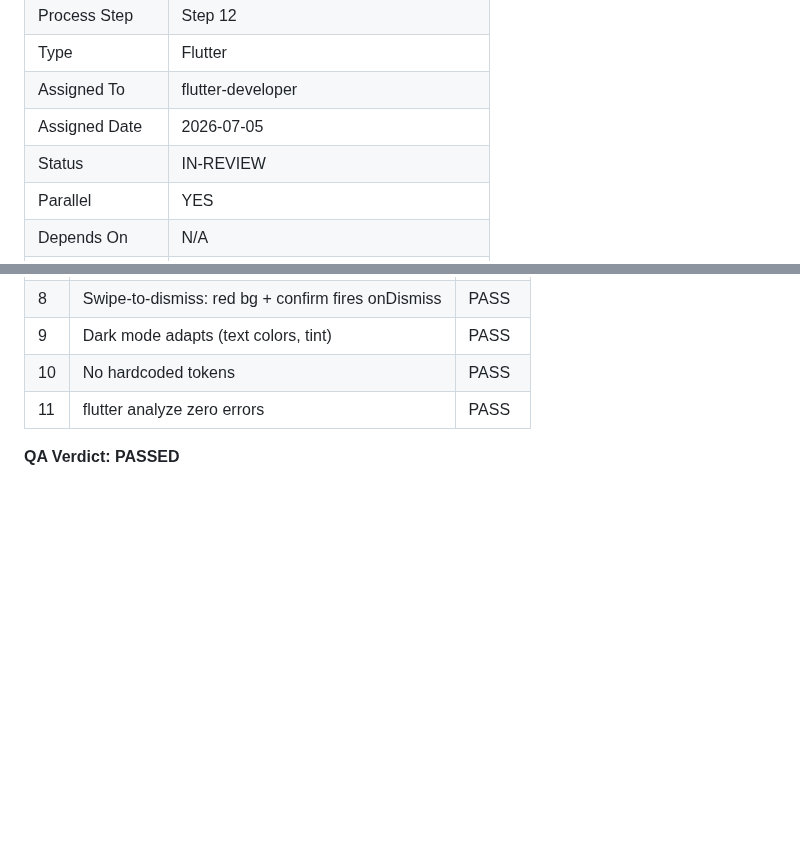
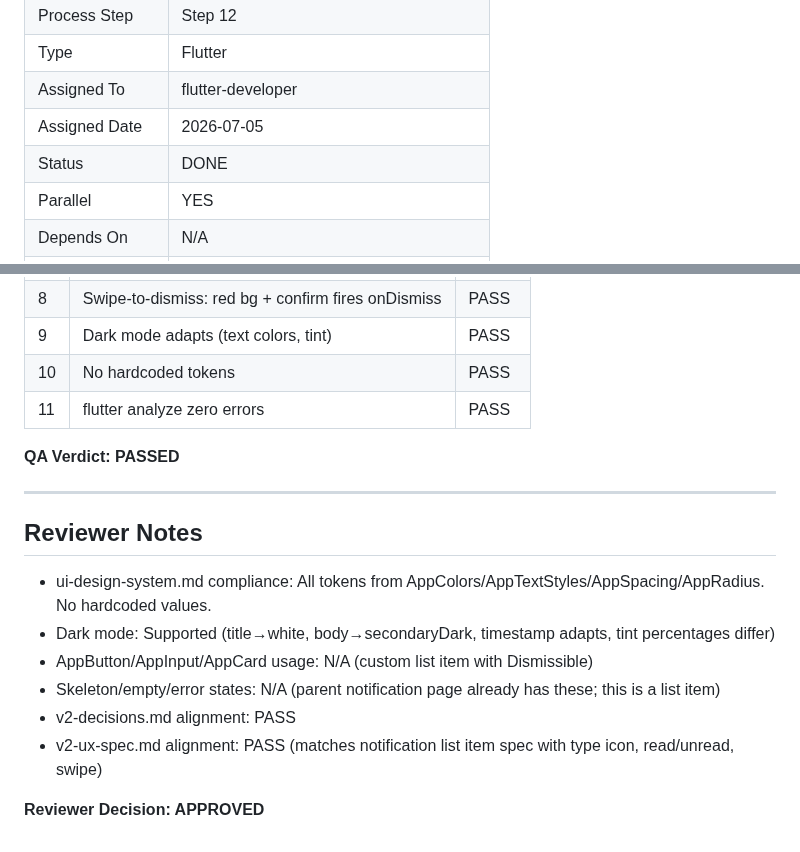
Before and after one commit to zarinjas/heclinicappv2, a Markdown page: tasks/done/UI-P1-T12-notification-item.md, 2 parts joined by grey strips. GitHub-like rendering; blank space fills up the shorter version.

Commit message:
ai: UI-P1-T12 — APPROVED → DONE

```diff
--- a/tasks/in-review/UI-P1-T12-notification-item.md
+++ b/tasks/done/UI-P1-T12-notification-item.md
@@ -11,7 +11,7 @@
 | Type | Flutter |
 | Assigned To | flutter-developer |
 | Assigned Date | 2026-07-05 |
-| Status | IN-REVIEW |
+| Status | DONE |
 | Parallel | YES |
 | Depends On | N/A |
 | Blocked Reason | N/A |
@@ -123,3 +123,15 @@ Build the `NotificationItem` reusable component for the Notifications tab list.
 | 11 | flutter analyze zero errors | PASS |
 
 **QA Verdict: PASSED**
+
+---
+## Reviewer Notes
+
+- ui-design-system.md compliance: All tokens from AppColors/AppTextStyles/AppSpacing/AppRadius. No hardcoded values.
+- Dark mode: Supported (title→white, body→secondaryDark, timestamp adapts, tint percentages differ)
+- AppButton/AppInput/AppCard usage: N/A (custom list item with Dismissible)
+- Skeleton/empty/error states: N/A (parent notification page already has these; this is a list item)
+- v2-decisions.md alignment: PASS
+- v2-ux-spec.md alignment: PASS (matches notification list item spec with type icon, read/unread, swipe)
+
+**Reviewer Decision: APPROVED**
```
Also changed, not shown: memory/project-manager/context.md (+1 -1 lines), memory/project-manager/task-index.md (+1 -1 lines).
